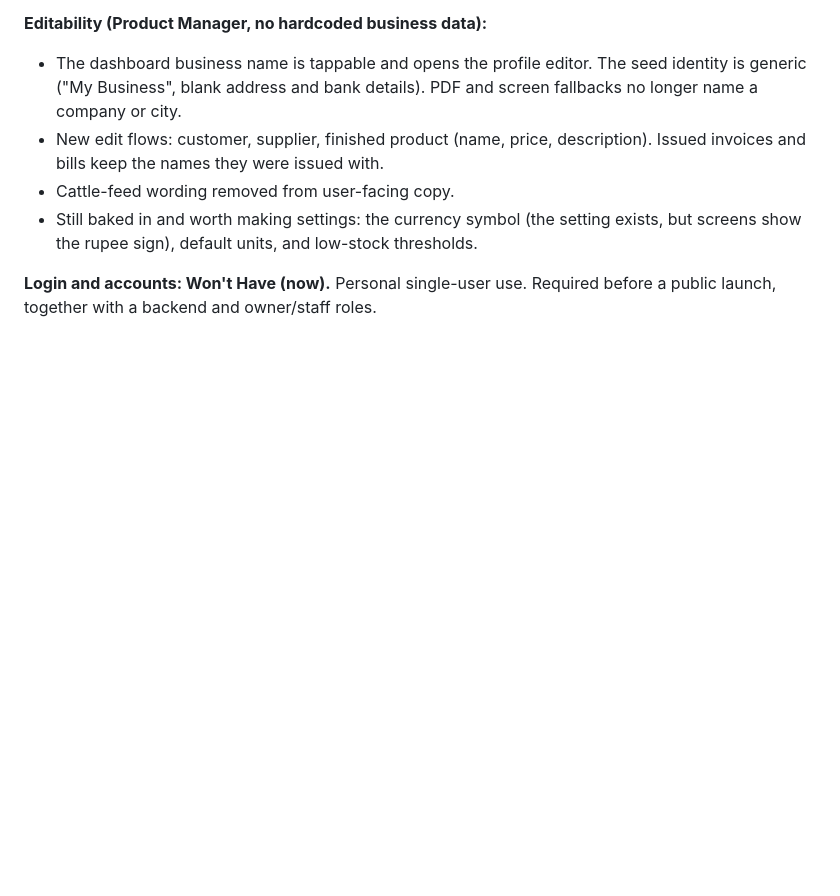
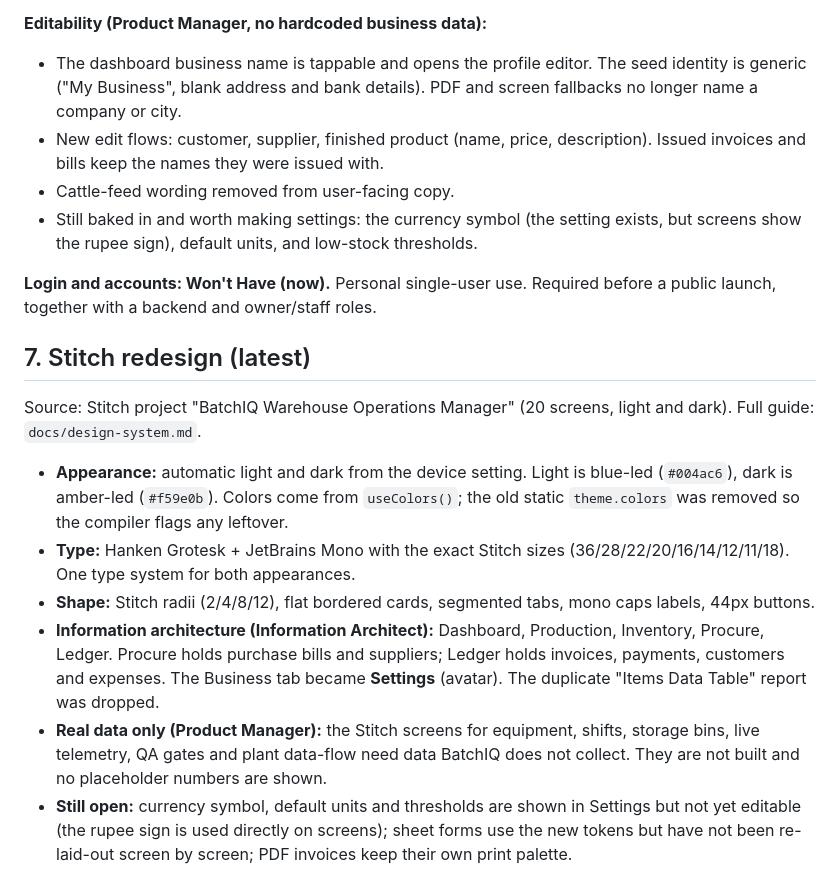
Before and after one commit to auqibyousuf/warehouse-managment-system, a Markdown page: AUDIT.md, the part around the change. Rendered like a GitHub page; blank space fills up the shorter version.

Commit message:
chore: tidy Procure header, update audit with Stitch redesign
Co-Authored-By: Claude Sonnet 5.5 <noreply@anthropic.com>
Claude-Session: https://claude.ai/code/session_013m85oU5TjKYx5erR7Q8sCi

```diff
--- a/AUDIT.md
+++ b/AUDIT.md
@@ -70,3 +70,14 @@ Status: items marked **Fixed** are in this change; the rest are recommendations.
 - Still baked in and worth making settings: the currency symbol (the setting exists, but screens show the rupee sign), default units, and low-stock thresholds.
 
 **Login and accounts: Won't Have (now).** Personal single-user use. Required before a public launch, together with a backend and owner/staff roles.
+
+## 7. Stitch redesign (latest)
+
+Source: Stitch project "BatchIQ Warehouse Operations Manager" (20 screens, light and dark). Full guide: `docs/design-system.md`.
+
+- **Appearance:** automatic light and dark from the device setting. Light is blue-led (`#004ac6`), dark is amber-led (`#f59e0b`). Colors come from `useColors()`; the old static `theme.colors` was removed so the compiler flags any leftover.
+- **Type:** Hanken Grotesk + JetBrains Mono with the exact Stitch sizes (36/28/22/20/16/14/12/11/18). One type system for both appearances.
+- **Shape:** Stitch radii (2/4/8/12), flat bordered cards, segmented tabs, mono caps labels, 44px buttons.
+- **Information architecture (Information Architect):** Dashboard, Production, Inventory, Procure, Ledger. Procure holds purchase bills and suppliers; Ledger holds invoices, payments, customers and expenses. The Business tab became **Settings** (avatar). The duplicate "Items Data Table" report was dropped.
+- **Real data only (Product Manager):** the Stitch screens for equipment, shifts, storage bins, live telemetry, QA gates and plant data-flow need data BatchIQ does not collect. They are not built and no placeholder numbers are shown.
+- **Still open:** currency symbol, default units and thresholds are shown in Settings but not yet editable (the rupee sign is used directly on screens); sheet forms use the new tokens but have not been re-laid-out screen by screen; PDF invoices keep their own print palette.
```
